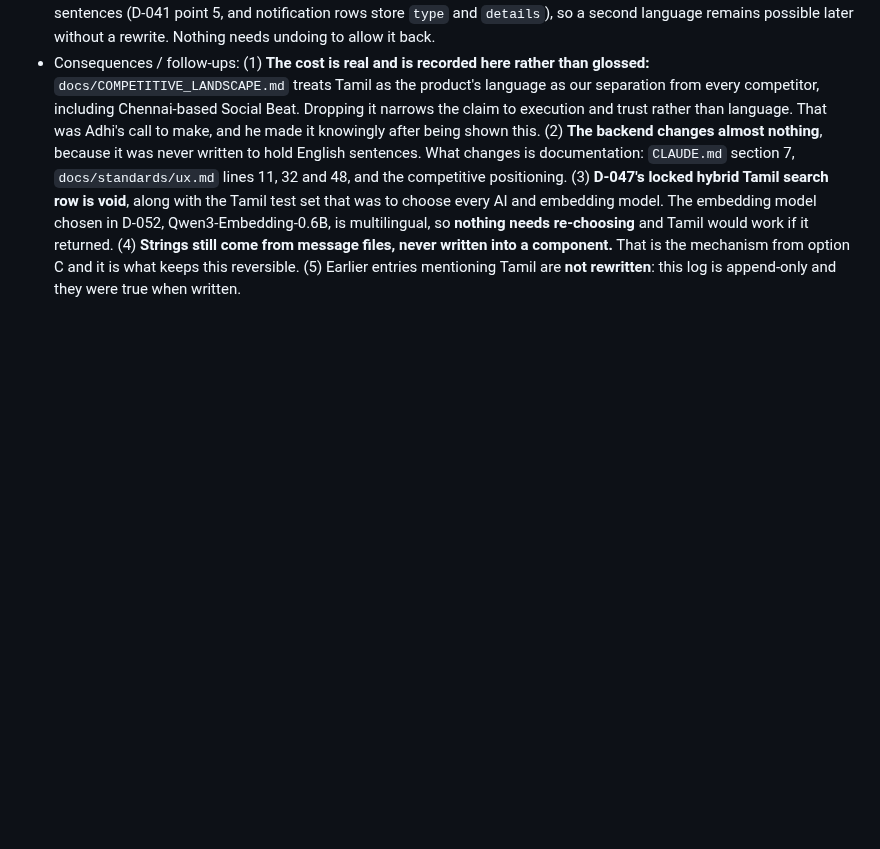
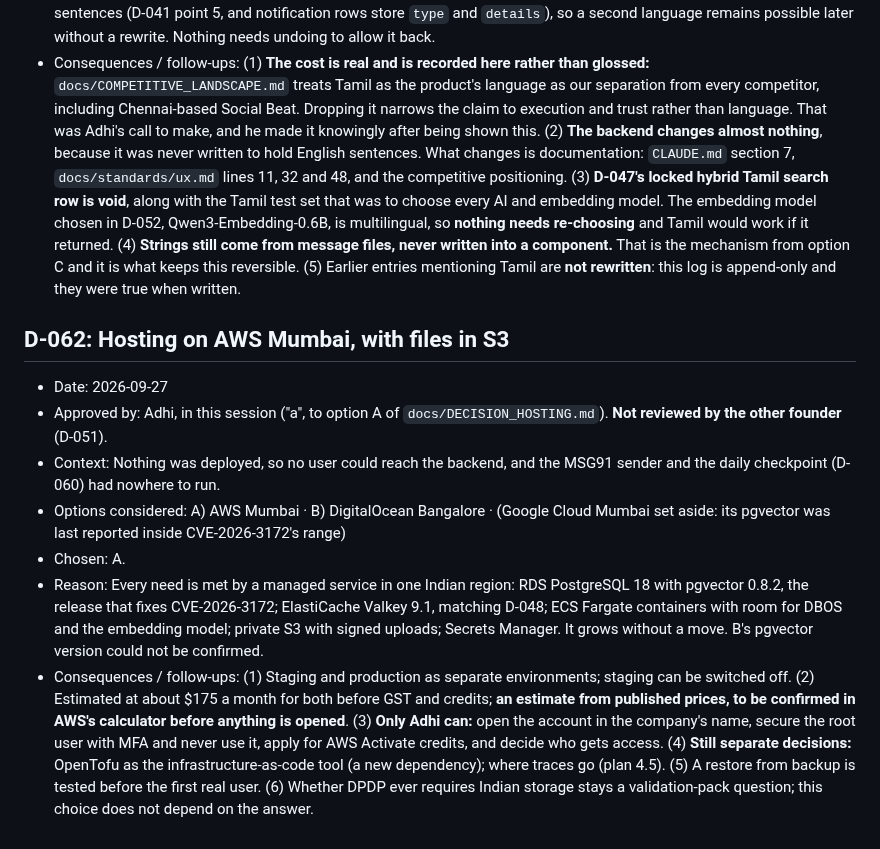
Before and after one commit to adhi2801/nicheconnect-tn, a Markdown page: docs/DECISIONS.md, the part around the change. Drawn GitHub-style; blank space fills up the shorter version.

Commit message:
docs: record D-062, hosting on AWS Mumbai with files in S3
Adhi chose option A in this session. Recorded with the estimate labelled as
one, what only he can do, and what stays a separate decision (OpenTofu,
where traces go).

Co-Authored-By: Claude Opus 5.5 <noreply@anthropic.com>

```diff
--- a/docs/DECISIONS.md
+++ b/docs/DECISIONS.md
@@ -483,3 +483,12 @@ Newest entries at the bottom.
 - Chosen: A, with the mechanism of C kept.
 - Reason: Adhi decided it. The mechanism is kept because it costs nothing: the backend already returns facts rather than sentences (D-041 point 5, and notification rows store `type` and `details`), so a second language remains possible later without a rewrite. Nothing needs undoing to allow it back.
 - Consequences / follow-ups: (1) **The cost is real and is recorded here rather than glossed:** `docs/COMPETITIVE_LANDSCAPE.md` treats Tamil as the product's language as our separation from every competitor, including Chennai-based Social Beat. Dropping it narrows the claim to execution and trust rather than language. That was Adhi's call to make, and he made it knowingly after being shown this. (2) **The backend changes almost nothing**, because it was never written to hold English sentences. What changes is documentation: `CLAUDE.md` section 7, `docs/standards/ux.md` lines 11, 32 and 48, and the competitive positioning. (3) **D-047's locked hybrid Tamil search row is void**, along with the Tamil test set that was to choose every AI and embedding model. The embedding model chosen in D-052, Qwen3-Embedding-0.6B, is multilingual, so **nothing needs re-choosing** and Tamil would work if it returned. (4) **Strings still come from message files, never written into a component.** That is the mechanism from option C and it is what keeps this reversible. (5) Earlier entries mentioning Tamil are **not rewritten**: this log is append-only and they were true when written.
+
+## D-062: Hosting on AWS Mumbai, with files in S3
+- Date: 2026-09-27
+- Approved by: Adhi, in this session ("a", to option A of `docs/DECISION_HOSTING.md`). **Not reviewed by the other founder** (D-051).
+- Context: Nothing was deployed, so no user could reach the backend, and the MSG91 sender and the daily checkpoint (D-060) had nowhere to run.
+- Options considered: A) AWS Mumbai · B) DigitalOcean Bangalore · (Google Cloud Mumbai set aside: its pgvector was last reported inside CVE-2026-3172's range)
+- Chosen: A.
+- Reason: Every need is met by a managed service in one Indian region: RDS PostgreSQL 18 with pgvector 0.8.2, the release that fixes CVE-2026-3172; ElastiCache Valkey 9.1, matching D-048; ECS Fargate containers with room for DBOS and the embedding model; private S3 with signed uploads; Secrets Manager. It grows without a move. B's pgvector version could not be confirmed.
+- Consequences / follow-ups: (1) Staging and production as separate environments; staging can be switched off. (2) Estimated at about $175 a month for both before GST and credits; **an estimate from published prices, to be confirmed in AWS's calculator before anything is opened**. (3) **Only Adhi can:** open the account in the company's name, secure the root user with MFA and never use it, apply for AWS Activate credits, and decide who gets access. (4) **Still separate decisions:** OpenTofu as the infrastructure-as-code tool (a new dependency); where traces go (plan 4.5). (5) A restore from backup is tested before the first real user. (6) Whether DPDP ever requires Indian storage stays a validation-pack question; this choice does not depend on the answer.
```
Also changed, not shown: docs/DECISION_HOSTING.md (+1 -1 lines).
